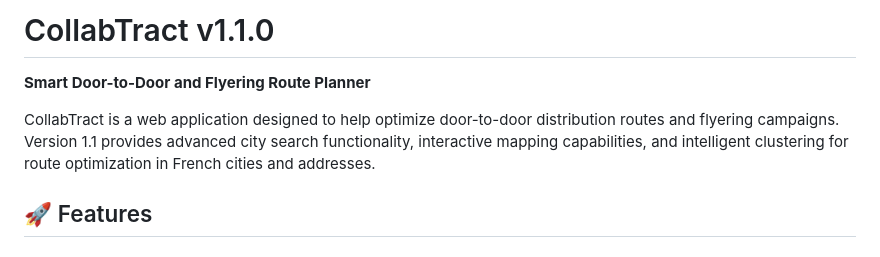
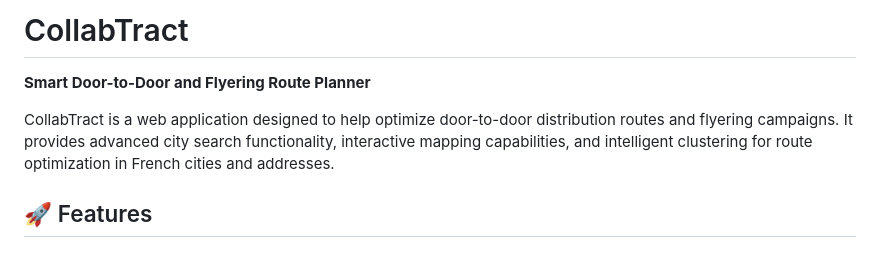
Before and after one commit to adrien-senecal/CollabTract, a Markdown page: README.md, the part around the change. Rendered like a GitHub page.

Commit message:
docs: update README to remove version number and clarify application description

```diff
--- a/README.md
+++ b/README.md
@@ -1,8 +1,8 @@
-# CollabTract v1.1.0
+# CollabTract
 
 **Smart Door-to-Door and Flyering Route Planner**
 
-CollabTract is a web application designed to help optimize door-to-door distribution routes and flyering campaigns. Version 1.1 provides advanced city search functionality, interactive mapping capabilities, and intelligent clustering for route optimization in French cities and addresses.
+CollabTract is a web application designed to help optimize door-to-door distribution routes and flyering campaigns. It provides advanced city search functionality, interactive mapping capabilities, and intelligent clustering for route optimization in French cities and addresses.
 
 ## 🚀 Features
 
```
